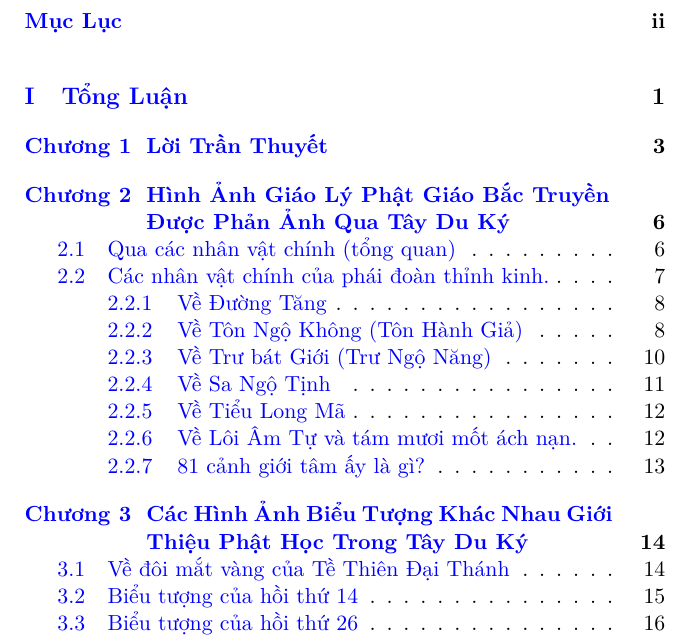
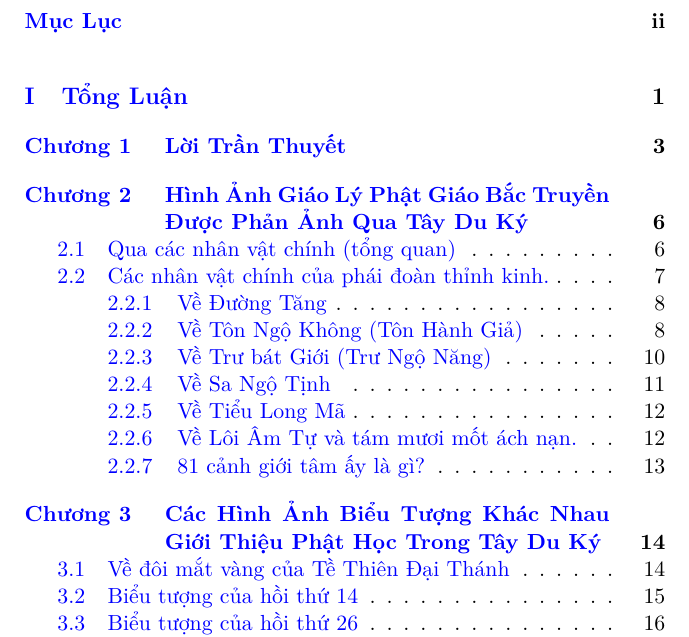
Before and after one commit to samdx/book-ban-ve-tay-du-ky, a LaTeX document (ban-ve-tay-du-ky.tex): part of page 5 of 208, cut so that both start at the same text. Compiled offline with pdfLaTeX.

Commit message:
Thêm các gói:
- CJKutf8: gõ tiếng Hán.
- enumitem: sử dụng môi trường enumerate.

```diff
--- a/ban-ve-tay-du-ky.tex
+++ b/ban-ve-tay-du-ky.tex
@@ -12,6 +12,8 @@
 \usepackage{afterpage}
 \usepackage{parskip}
 \usepackage{multicol}
+\usepackage{CJKutf8}
+\usepackage{enumitem}
 %==============================================================================
 % Define: new commands:
 \newcommand\blankpage{
```
